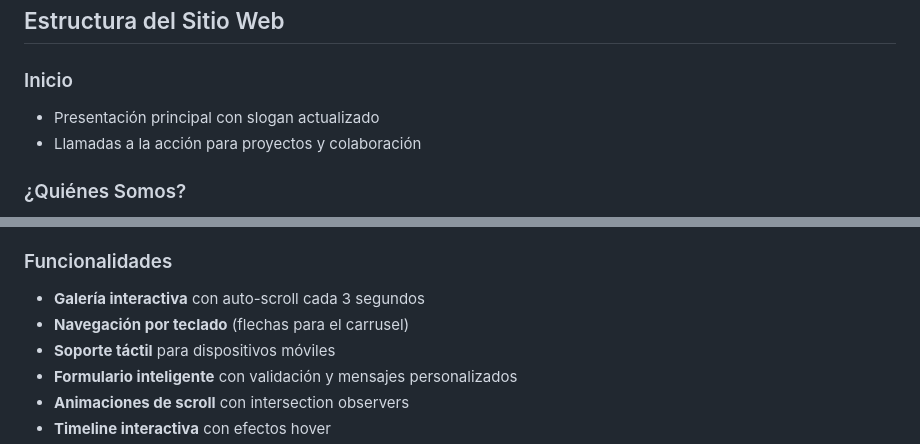
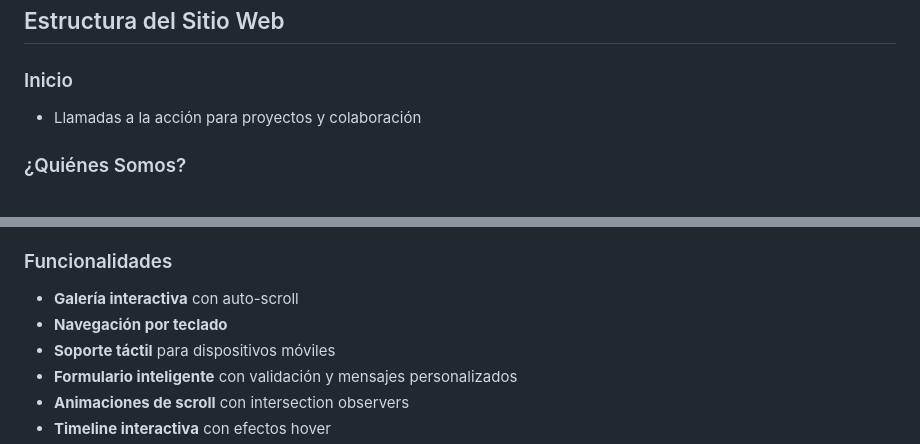
Before and after one commit to uriel-lera/geostats-website, a Markdown page: README.md, 2 parts joined by grey strips. Drawn GitHub-style.

```diff
--- a/README.md
+++ b/README.md
@@ -42,7 +31,6 @@ Sitio: https://uriel-lera.github.io/geostats-website
 ##  Estructura del Sitio Web
 
 ###  Inicio
-- Presentación principal con slogan actualizado
 - Llamadas a la acción para proyectos y colaboración
 
 ### ¿Quiénes Somos?
@@ -97,8 +81,8 @@ Sitio: https://uriel-lera.github.io/geostats-website
 - **Diseño responsive** optimizado para todos los dispositivos
 
 ###  Funcionalidades
-- **Galería interactiva** con auto-scroll cada 3 segundos
-- **Navegación por teclado** (flechas para el carrusel)
+- **Galería interactiva** con auto-scroll
+- **Navegación por teclado**
 - **Soporte táctil** para dispositivos móviles
 - **Formulario inteligente** con validación y mensajes personalizados
 - **Animaciones de scroll** con intersection observers
```
Also changed, not shown: other parts of README.md (+1 -23 lines).
